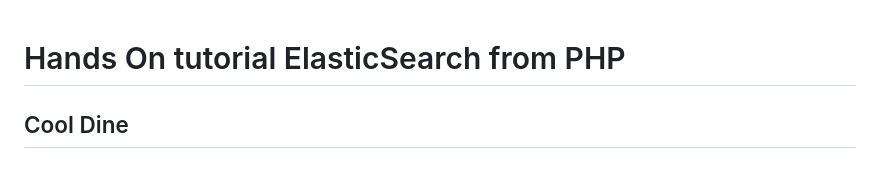
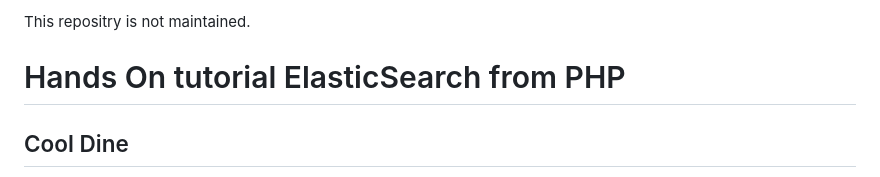
Before and after one commit to metaclass-nl/cool_dine, a Markdown page: README.md, the part around the change. Drawn GitHub-style.

```diff
--- a/README.md
+++ b/README.md
@@ -1,3 +1,5 @@
+This repositry is not maintained.
+
 Hands On tutorial ElasticSearch from PHP
 ========================================
 
```
